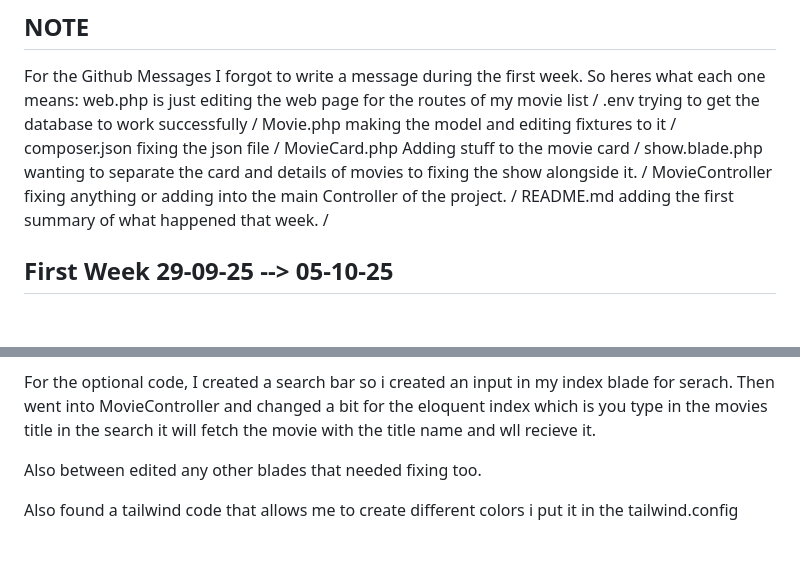
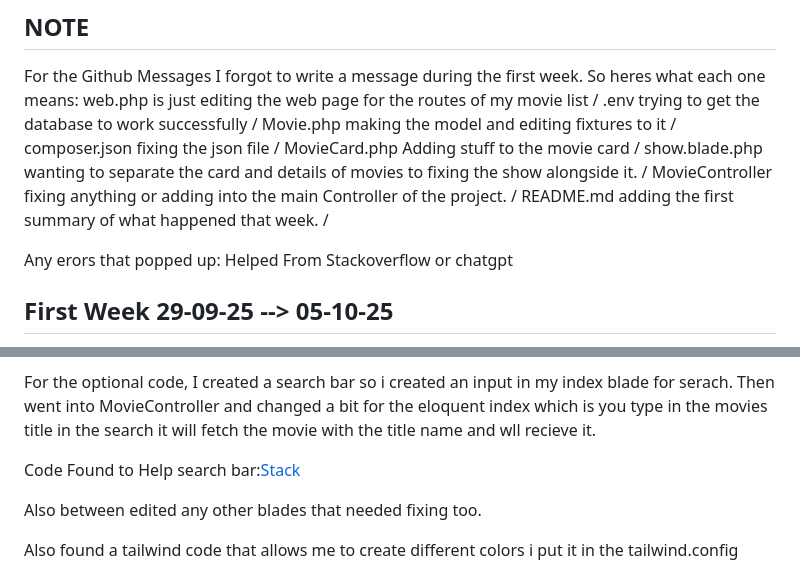
Before and after one commit to N00240212JodieKane/AdvancedWebDevJodie, a Markdown page: 2025-Movie-App/README.md, 2 parts joined by grey strips. Drawn GitHub-style; blank space fills up the shorter version.

Commit message:
Now Completed Code CA1

```diff
--- a/2025-Movie-App/README.md
+++ b/2025-Movie-App/README.md
@@ -9,6 +9,8 @@ MovieCard.php Adding stuff to the movie card /
 show.blade.php wanting to separate the card and details of movies to fixing the show alongside it. /
 MovieController fixing anything or adding into the main Controller of the project. /
 README.md adding the first summary of what happened that week. /
+
+Any erors that popped up: Helped From Stackoverflow or chatgpt
 
 ## First Week 29-09-25 --> 05-10-25
 
@@ -49,6 +51,9 @@ For the Delete now is quite simple, all you need to do is go into MovieControlle
 
 For the optional code, I created a search bar so i created an input in my index blade for serach. Then went into MovieController and changed a bit for the eloquent index which is you type in the movies title in the search it will fetch the movie with the title name and wll recieve it.
 
+Code Found to Help search bar:[Stack](https://stackoverflow.com/questions/42972095/simple-search-in-laravel)
+
+
 Also between edited any other blades that needed fixing too.
 
 Also found a tailwind code that allows me to create different colors i put it in the tailwind.config
```
